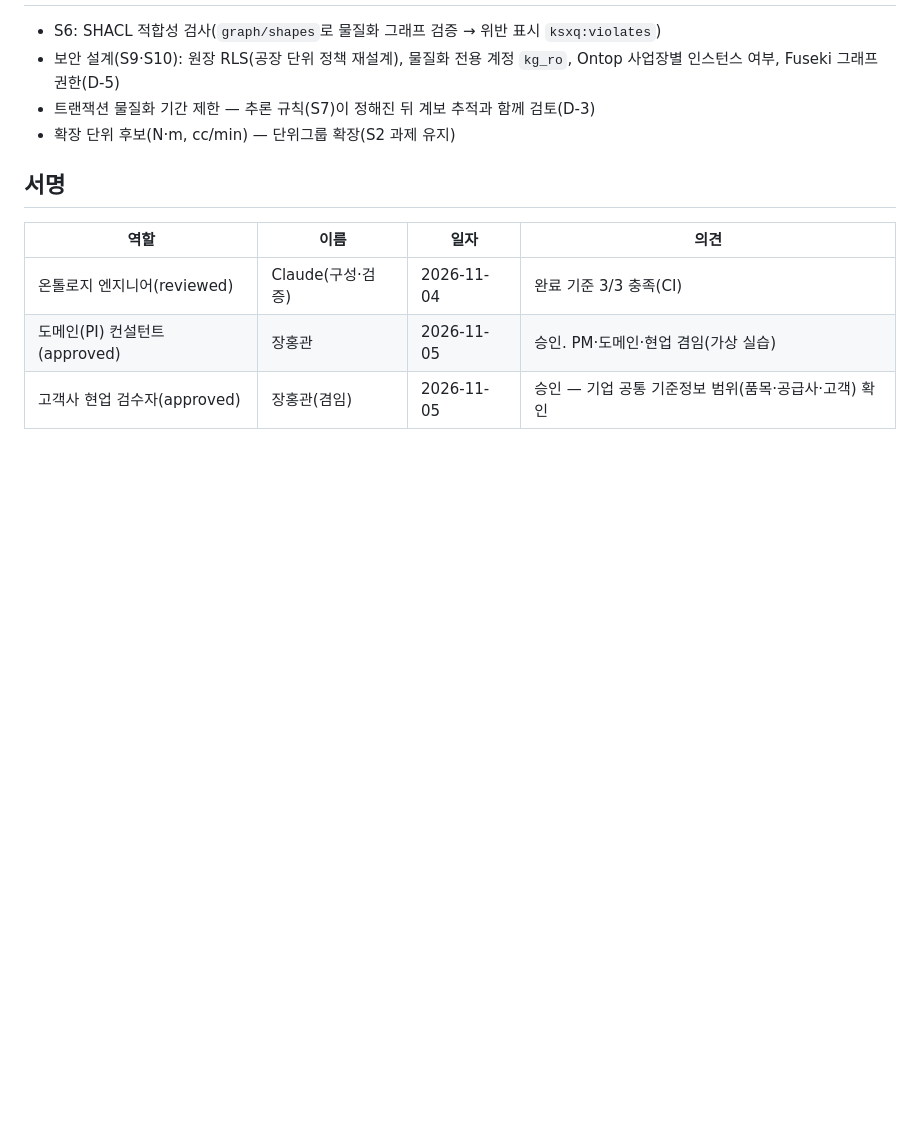
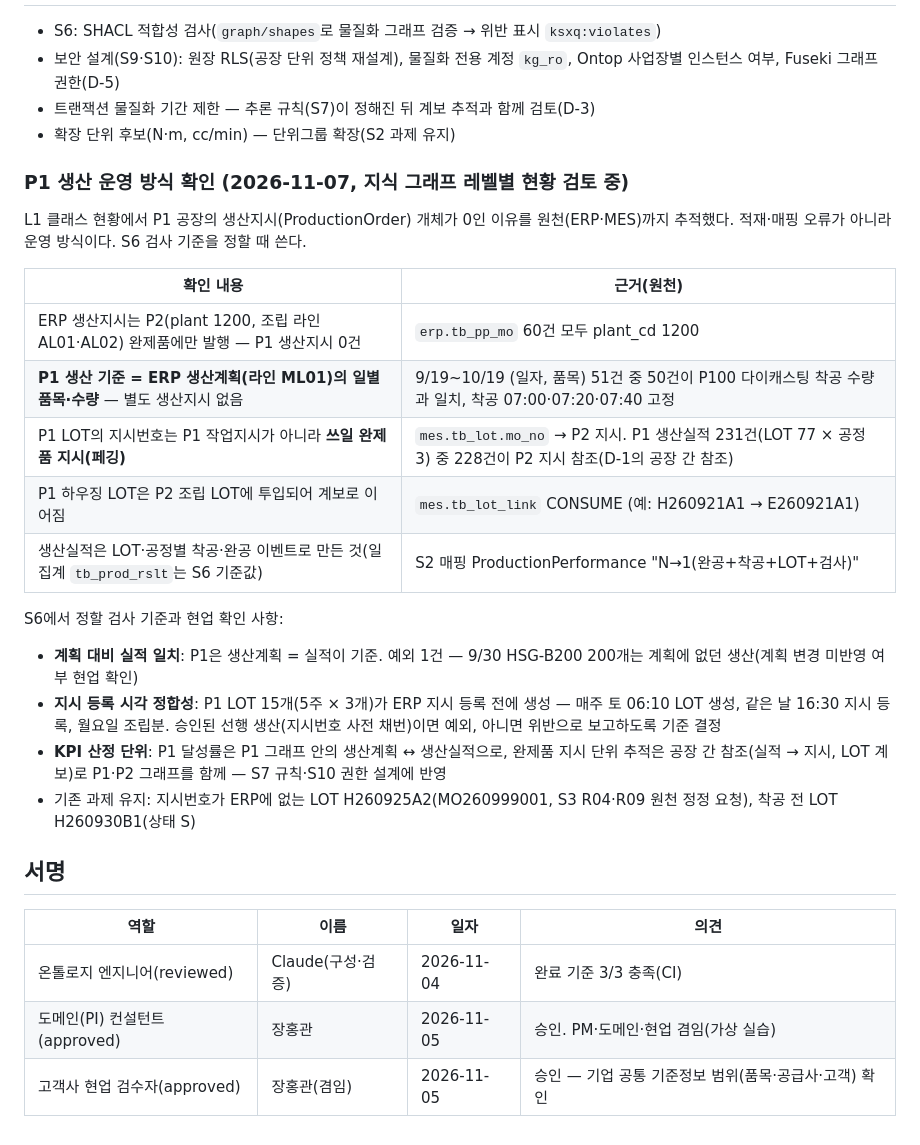
Before and after one commit to harris0709/ksx-platform, a Markdown page: mapping/impix/S5_승인기록.md, the part around the change. GitHub-like rendering; blank space fills up the shorter version.

Commit message:
S5 승인기록: P1 생산 운영 방식 확인 결과를 넘긴 과제에 추가
- P1 생산 기준 = ERP 생산계획(ML01), 생산지시 없음 — LOT 지시번호는 P2 완제품 지시 페깅
- S6 검사 기준: 계획 대비 실적(예외 9/30 1건), 지시 등록 전 LOT 생성 15건 기준 결정, KPI 산정 단위

Co-Authored-By: Claude Opus 5.5 <noreply@anthropic.com>
Claude-Session: https://claude.ai/code/session_0125zxU1Bz5pie7p8ErRRUWV

```diff
--- a/mapping/impix/S5_승인기록.md
+++ b/mapping/impix/S5_승인기록.md
@@ -60,6 +60,25 @@
 - 트랜잭션 물질화 기간 제한 — 추론 규칙(S7)이 정해진 뒤 계보 추적과 함께 검토(D-3)
 - 확장 단위 후보(N·m, cc/min) — 단위그룹 확장(S2 과제 유지)
 
+### P1 생산 운영 방식 확인 (2026-11-07, 지식 그래프 레벨별 현황 검토 중)
+
+L1 클래스 현황에서 P1 공장의 생산지시(ProductionOrder) 개체가 0인 이유를 원천(ERP·MES)까지 추적했다. 적재·매핑 오류가 아니라 운영 방식이다. S6 검사 기준을 정할 때 쓴다.
+
+| 확인 내용 | 근거(원천) |
+|---|---|
+| ERP 생산지시는 P2(plant 1200, 조립 라인 AL01·AL02) 완제품에만 발행 — P1 생산지시 0건 | `erp.tb_pp_mo` 60건 모두 plant_cd 1200 |
+| **P1 생산 기준 = ERP 생산계획(라인 ML01)의 일별 품목·수량** — 별도 생산지시 없음 | 9/19~10/19 (일자, 품목) 51건 중 50건이 P100 다이캐스팅 착공 수량과 일치, 착공 07:00·07:20·07:40 고정 |
+| P1 LOT의 지시번호는 P1 작업지시가 아니라 **쓰일 완제품 지시(페깅)** | `mes.tb_lot.mo_no` → P2 지시. P1 생산실적 231건(LOT 77 × 공정 3) 중 228건이 P2 지시 참조(D-1의 공장 간 참조) |
+| P1 하우징 LOT은 P2 조립 LOT에 투입되어 계보로 이어짐 | `mes.tb_lot_link` CONSUME (예: H260921A1 → E260921A1) |
+| 생산실적은 LOT·공정별 착공·완공 이벤트로 만든 것(일 집계 `tb_prod_rslt`는 S6 기준값) | S2 매핑 ProductionPerformance "N→1(완공+착공+LOT+검사)" |
+
+S6에서 정할 검사 기준과 현업 확인 사항:
+
+- **계획 대비 실적 일치**: P1은 생산계획 = 실적이 기준. 예외 1건 — 9/30 HSG-B200 200개는 계획에 없던 생산(계획 변경 미반영 여부 현업 확인)
+- **지시 등록 시각 정합성**: P1 LOT 15개(5주 × 3개)가 ERP 지시 등록 전에 생성 — 매주 토 06:10 LOT 생성, 같은 날 16:30 지시 등록, 월요일 조립분. 승인된 선행 생산(지시번호 사전 채번)이면 예외, 아니면 위반으로 보고하도록 기준 결정
+- **KPI 산정 단위**: P1 달성률은 P1 그래프 안의 생산계획 ↔ 생산실적으로, 완제품 지시 단위 추적은 공장 간 참조(실적 → 지시, LOT 계보)로 P1·P2 그래프를 함께 — S7 규칙·S10 권한 설계에 반영
+- 기존 과제 유지: 지시번호가 ERP에 없는 LOT H260925A2(MO260999001, S3 R04·R09 원천 정정 요청), 착공 전 LOT H260930B1(상태 S)
+
 ## 서명
 
 | 역할 | 이름 | 일자 | 의견 |
```
